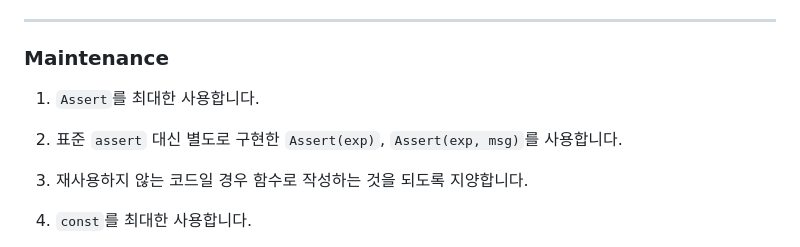
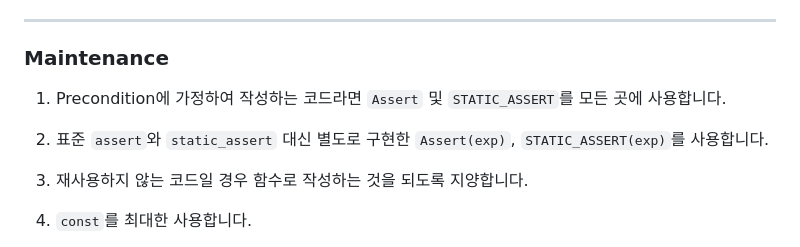
Before and after one commit to Ria9993/IRC_server, a Markdown page: README.md, the part around one of its changes. Drawn GitHub-style.

```diff
--- a/README.md
+++ b/README.md
@@ -40,9 +40,9 @@ IRC server written by C++98 standard
 ***
 
 ### Maintenance
-1. `Assert`를 최대한 사용합니다.
+1. Precondition에 가정하여 작성하는 코드라면 `Assert` 및 `STATIC_ASSERT`를 모든 곳에 사용합니다.
 
-2. 표준 `assert` 대신 별도로 구현한 `Assert(exp)`, `Assert(exp, msg)`를 사용합니다.
+2. 표준 `assert`와 `static_assert` 대신 별도로 구현한 `Assert(exp)`, `STATIC_ASSERT(exp)`를 사용합니다.
 
 3. 재사용하지 않는 코드일 경우 함수로 작성하는 것을 되도록 지양합니다.
 
```
Also changed, not shown: other parts of README.md (+58 -1 lines).
